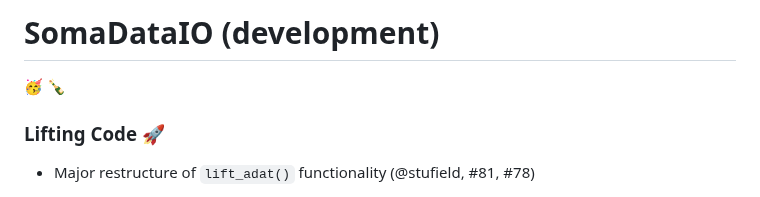
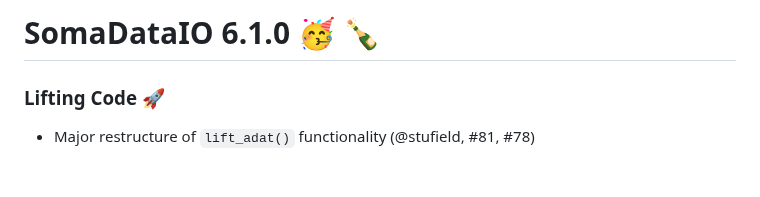
Before and after one commit to SomaLogic/SomaDataIO, a Markdown page: NEWS.md, the part around the change. GitHub-like rendering.

Commit message:
Finalize NEWS

```diff
--- a/NEWS.md
+++ b/NEWS.md
@@ -1,7 +1,4 @@
-
-# SomaDataIO (development)
-
-:partying_face: :champagne:
+# SomaDataIO 6.1.0   :partying_face: :champagne:
 
 ### Lifting Code :rocket:
 
```
